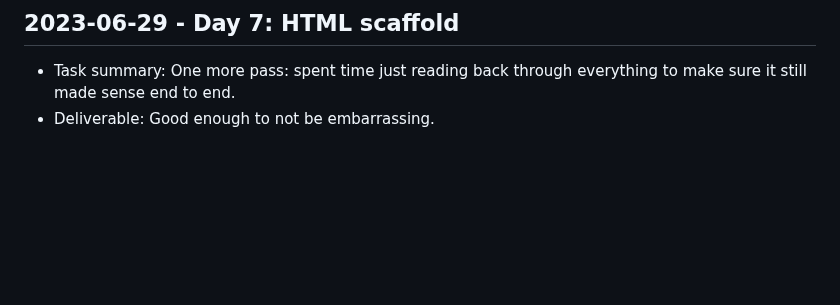
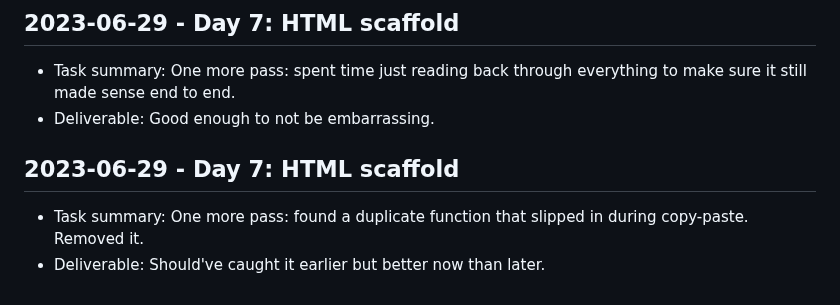
Before and after one commit to harshitpaunikar1/scalable-image-processing-api, a Markdown page: .github/project-buildup-history.md, the part around the change. GitHub-like rendering; blank space fills up the shorter version.

Commit message:
Day 7: HTML scaffold
Project: Scalable Image Processing API
Category: product_case_study / generic
Date: 2023-06-29

Task:
One more pass: found a duplicate function that slipped in during copy-
paste. Removed it.

Deliverable:
Should've caught it earlier but better now than later.

```diff
--- a/.github/project-buildup-history.md
+++ b/.github/project-buildup-history.md
@@ -40,3 +40,7 @@
 
 - Task summary: One more pass: spent time just reading back through everything to make sure it still made sense end to end.
 - Deliverable: Good enough to not be embarrassing.
+## 2023-06-29 - Day 7: HTML scaffold
+
+- Task summary: One more pass: found a duplicate function that slipped in during copy-paste. Removed it.
+- Deliverable: Should've caught it earlier but better now than later.
```
